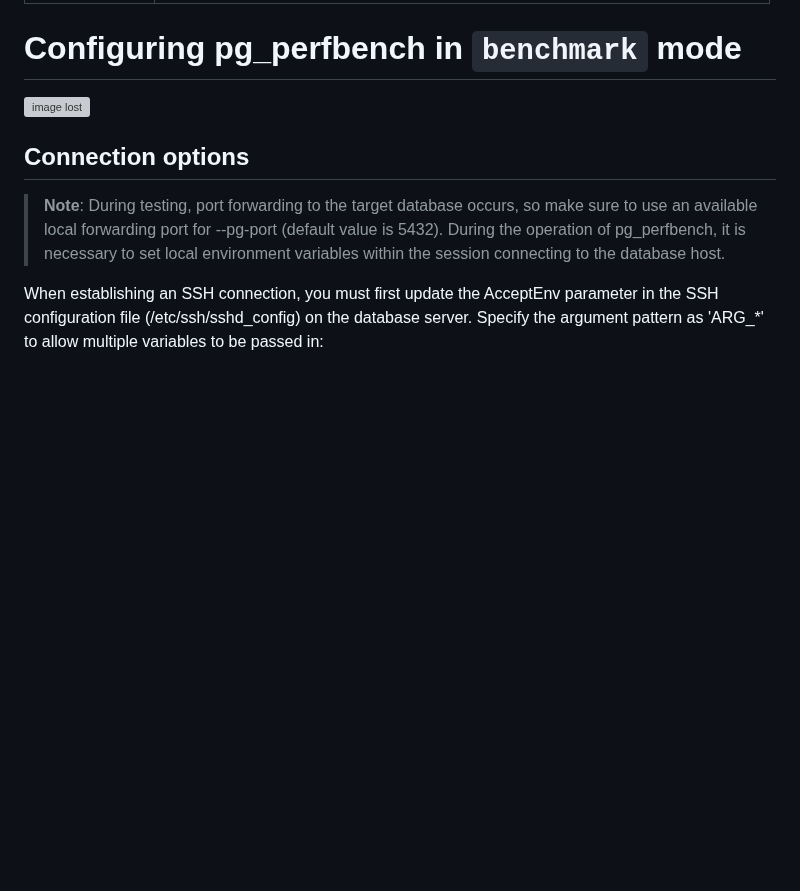
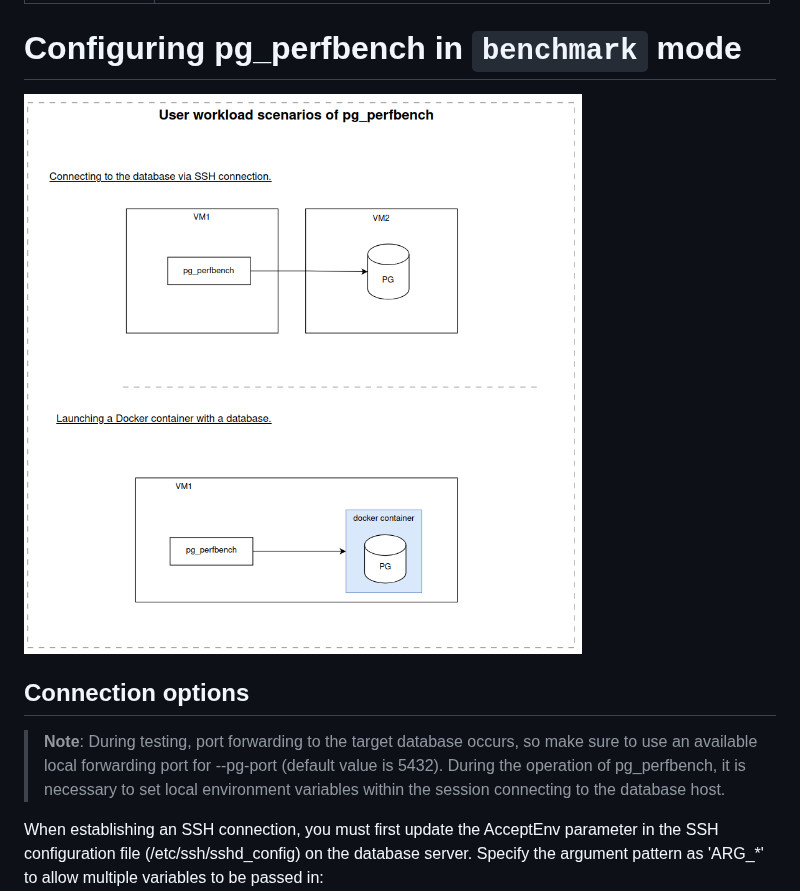
Before and after one commit to TantorLabs/pg_perfbench, a Markdown page: README.md, the part around the change. Drawn GitHub-style; blank space fills up the shorter version; grey boxes are pictures that could not be loaded.

```diff
--- a/README.md
+++ b/README.md
@@ -69,7 +69,7 @@ described in join_tasks JSON files in the project root.
 | `--clear-logs` | Clearing logs from the tool's previous session. <br>Logs are located in the 'logs' folder of the root directory.                                        |
 
 # Configuring pg_perfbench in `benchmark` mode
-![image lost](user_workload_scenarios.png "user workload scenarios")
+![image lost](doc/user_workload_scenarios.png "user workload scenarios")
 ## Connection options
 > **Note**: During testing, port forwarding to the target database occurs, so make sure to use an available local forwarding port for --pg-port (default value is 5432).
 During the operation of pg_perfbench, it is necessary to set local environment variables within the session connecting to the database host.
```
